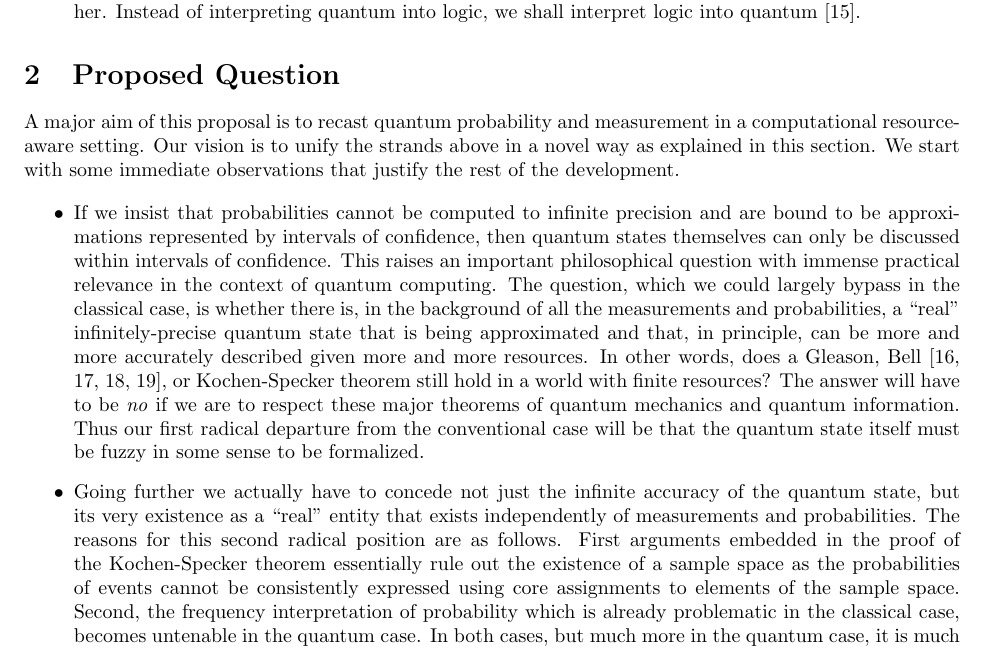
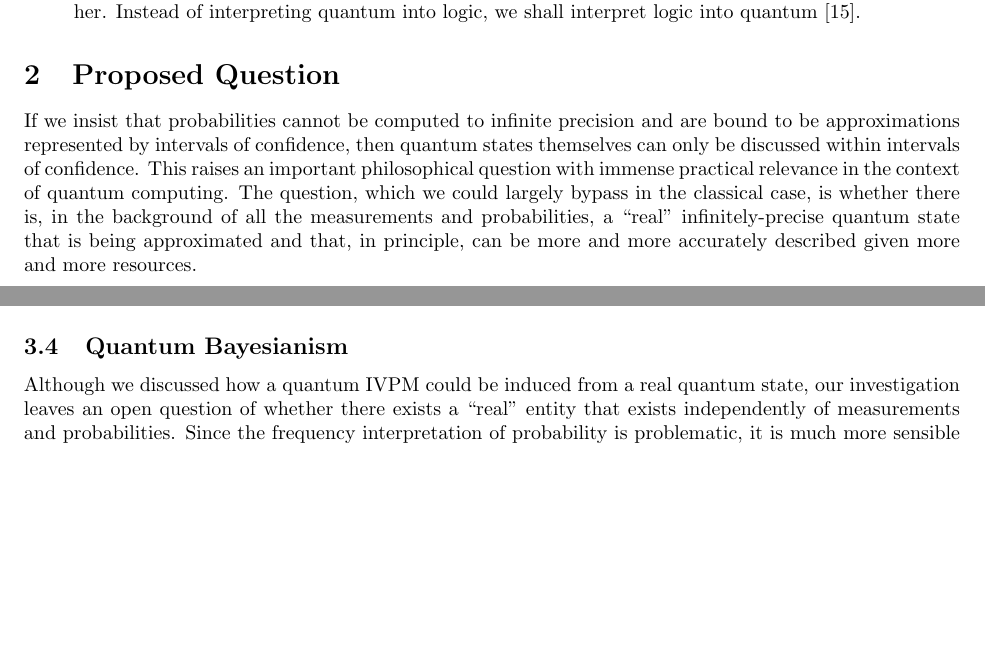
Before and after one commit to yuttai/Contextuality-and-Nonlocality-in-Discrete-Quantum-Theory, a LaTeX document (Rethinking Foundations of Physics 2017/application.tex): part of page 2 of 18 before the commit and two parts of pages 2 and 9 of 18 after it, the two joined at a grey line, cut so that both start at the same text, the shorter picture padded with empty space. Compiled offline with pdfLaTeX.

Commit message:
application.tex \section{Proposed Question} Only focus on one question..

```diff
--- a/Rethinking Foundations of Physics 2017/application.tex
+++ b/Rethinking Foundations of Physics 2017/application.tex
@@ -137,41 +137,14 @@ correlated:
 %%%%%%%%%%%%%%%%%%%%%%%%%%
 \section{Proposed Question}
 
-A major aim of this proposal is to recast quantum probability and
-measurement in a computational resource-aware setting. Our vision is
-to unify the strands above in a novel way as explained in this
-section. We start with some immediate observations that justify the
-rest of the development.
+If we insist that probabilities cannot be computed to infinite precision
+and are bound to be approximations represented by intervals of confidence,
+then quantum states themselves can only be discussed within intervals
+of confidence. This raises an important philosophical question with
+immense practical relevance in the context of quantum computing. The
+question, which we could largely bypass in the classical case, is
+whether there is, in the background of all the measurements and probabilities,
+a ``real'' infinitely-precise quantum state that is being approximated
+and that, in principle, can be more and more accurately described
+given more and more resources.
 
-\begin{itemize}
-
-\item If we insist that probabilities cannot be computed to infinite
-  precision and are bound to be approximations represented by
-  intervals of confidence, then quantum states themselves can only be
-  discussed within intervals of confidence. This raises an important
-  philosophical question with immense practical relevance in the
-  context of quantum computing. The question, which we could largely
-  bypass in the classical case, is whether there is, in the background
-  of all the measurements and probabilities, a ``real''
-  infinitely-precise quantum state that is being approximated and
-  that, in principle, can be more and more accurately described given
-  more and more resources. In other words, does a Gleason,
-  Bell~\cite{BellBook1987,Redhead1987-REDINA,peres1995quantum,Jaeger2007},
-  or Kochen-Specker theorem still hold in a world with finite
-  resources?  The answer will have to be \emph{no} if we are to
-  respect these major theorems of quantum mechanics and quantum
-  information. Thus our first radical departure from the conventional
-  case will be that the quantum state itself must be fuzzy in some
-  sense to be formalized.
-
-\item Going further we actually have to concede not just the infinite accuracy
-of the quantum state, but its very existence as a ``real'' entity
-that exists independently of measurements and probabilities. The reasons
-for this second radical position are as follows. First arguments embedded
-in the proof of the Kochen-Specker theorem essentially rule out the
-existence of a sample space as the probabilities of events cannot
-be consistently expressed using core assignments to elements of the
-sample space. Second, the frequency interpretation of probability
-which is already problematic in the classical case, becomes untenable
-in the quantum case. In both cases, but much more in the quantum case,
-it is much more sensible to interpret probability in the Bayesian
@@ -195,6 +151,4 @@ future interactions.
-\end{itemize}
-
-\section{Kick-off Talk: The Meaning of Quantum Probability}
+\section{Kick-off Talk}
 
 In the kick-off talk, we will begin by reviewing existing work that
 recasts classical probability spaces in a resource-aware setting and
@@ -804,3 +758,10 @@ $\mathscr{I}=\left\{ \left\{ a\right\} ~\middle|~a\in\left[0,1\right]\right\} $
 we do indeed recover the conventional Gleason's theorem and the Born
 rule.
 
+\subsection{Quantum Bayesianism}
+
+Although we discussed how a quantum IVPM could be induced from a real
+quantum state, our investigation leaves an open question of whether
+there exists a ``real'' entity that exists independently of measurements
+and probabilities. Since the frequency interpretation of probability
+is problematic, it is much more sensible to interpret probability
```
Also changed, not shown: Rethinking Foundations of Physics 2017/application.tex (35 more changed lines), 1 other file.
